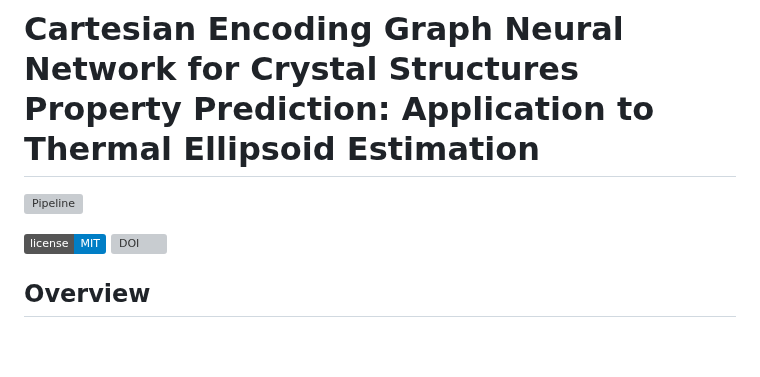
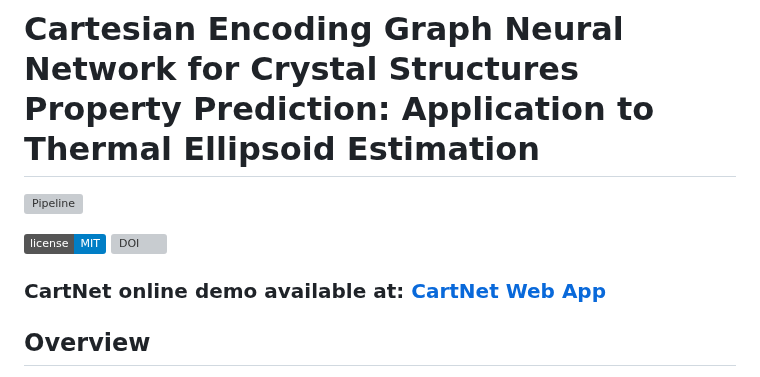
Before and after one commit to imatge-upc/CartNet, a Markdown page: README.md, the part around one of its changes. GitHub-like rendering; badges without logos; blank space fills up the shorter version; grey boxes are pictures that could not be loaded.

Commit message:
updated Readme with webapp link

```diff
--- a/README.md
+++ b/README.md
@@ -4,6 +4,7 @@
 
 [![License](https://img.shields.io/badge/license-MIT-blue.svg)](LICENSE) [![DOI](https://zenodo.org/badge/DOI/10.5281/zenodo.13969962.svg)](https://doi.org/10.5281/zenodo.13969962)
 
+### CartNet online demo available at: [CartNet Web App](https://cartnet-adp-estimation.streamlit.app)
 
 
 ## Overview
```
Also changed, not shown: other parts of README.md (+1 -0 lines).
